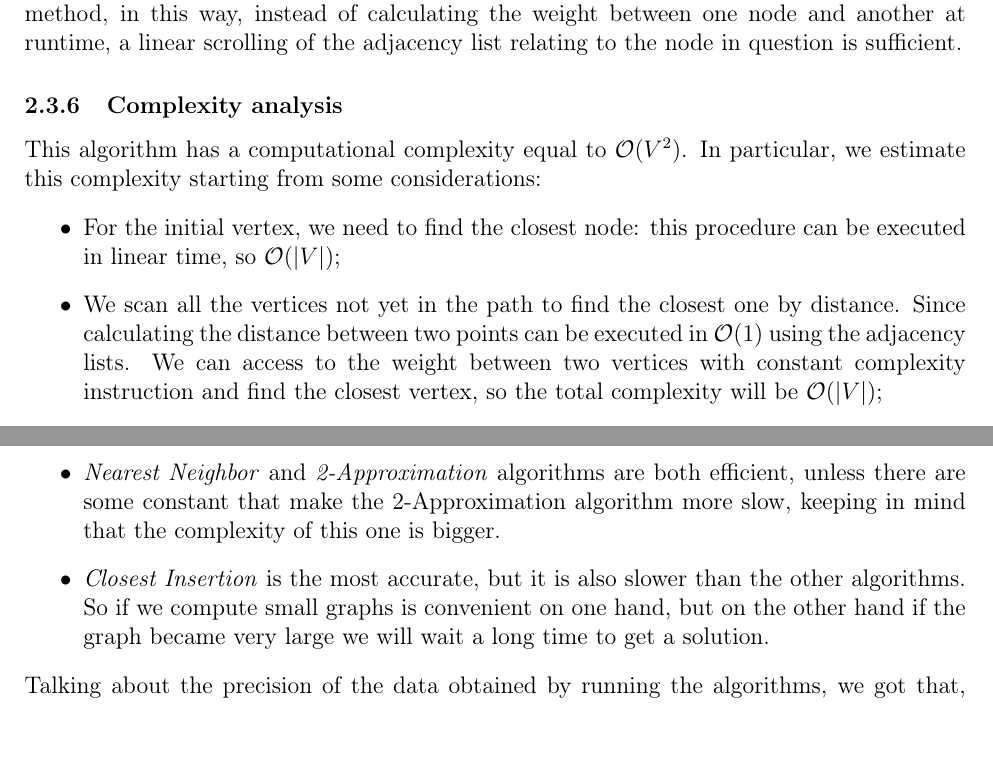
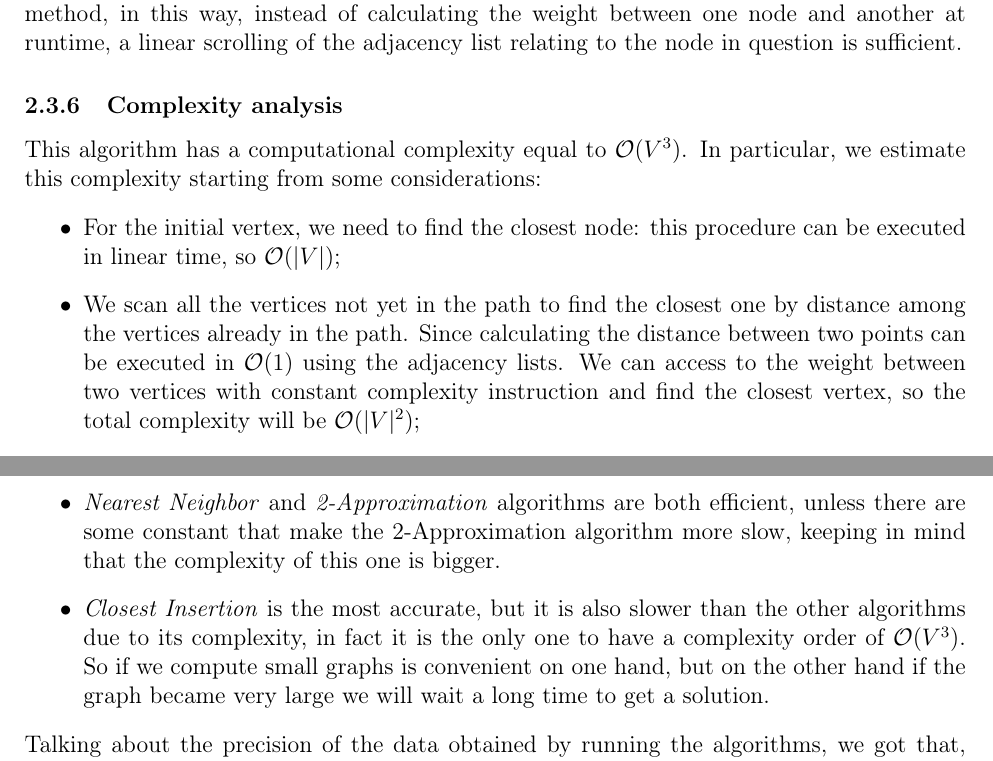
Before and after one commit to Edivad99/AdvancedAlgorithms-assignments, a LaTeX problem sheet (second assignment/relazione/Relazione.tex, which reads second assignment/relazione/sezioni/AlgorithmDescription.tex, second assignment/relazione/sezioni/Conclusion.tex): two parts of pages 12 and 24 of 24, joined at a grey line, cut so that both start at the same text. Compiled offline with pdfLaTeX.

Commit message:
Corretto complessità Closest Insertion

```diff
--- a/second assignment/relazione/sezioni/AlgorithmDescription.tex
+++ b/second assignment/relazione/sezioni/AlgorithmDescription.tex
@@ -177,8 +177,8 @@ The second optimization that we implemented is the fact of using an \textit{Hash
 As for the Nearest Neighbor algorithm, we decide to use an adjacency lists in the \verb|GetWeight| method, in this way, instead of calculating the weight between one node and another at runtime, a linear scrolling of the adjacency list relating to the node in question is sufficient.
 
 \subsubsection{Complexity analysis}
-This algorithm has a computational complexity equal to $\mathcal{O}(V^2)$. In particular, we estimate this complexity starting from some considerations:
+This algorithm has a computational complexity equal to $\mathcal{O}(V^3)$. In particular, we estimate this complexity starting from some considerations:
 \begin{itemize}
     \item For the initial vertex, we need to find the closest node: this procedure can be executed in linear time, so $\mathcal{O}(|V|)$;
-    \item We scan all the vertices not yet in the path to find the closest one by distance. Since calculating the distance between two points can be executed in $\mathcal{O}(1)$ using the adjacency lists. We can access to the weight between two vertices with constant complexity instruction and find the closest vertex, so the total complexity will be $\mathcal{O}(|V|)$;
+    \item We scan all the vertices not yet in the path to find the closest one by distance among the vertices already in the path. Since calculating the distance between two points can be executed in $\mathcal{O}(1)$ using the adjacency lists. We can access to the weight between two vertices with constant complexity instruction and find the closest vertex, so the total complexity will be $\mathcal{O}(|V|^2)$;
     \item For each couple of nodes in the path we calculate the triangular inequality to find the position in which we have to add the closest vertex: this procedure can be executed in linear time, so $\mathcal{O}(|V|)$;
--- a/second assignment/relazione/sezioni/Conclusion.tex
+++ b/second assignment/relazione/sezioni/Conclusion.tex
@@ -8,7 +8,7 @@ Regarding the measurements and the results we obtained, in this occasion we repe
 In conclusion:
 \begin{itemize}
     \item \textit{Nearest Neighbor} and \textit{2-Approximation} algorithms are both efficient, unless there are some constant that make the 2-Approximation algorithm more slow, keeping in mind that the complexity of this one is bigger.
-    \item \textit{Closest Insertion} is the most accurate, but it is also slower than the other algorithms. So if we compute small graphs is convenient on one hand, but on the other hand if the graph became very large we will wait a long time to get a solution.
+    \item \textit{Closest Insertion} is the most accurate, but it is also slower than the other algorithms due to its complexity, in fact it is the only one to have a complexity order of $\mathcal{O}(V^3)$. So if we compute small graphs is convenient on one hand, but on the other hand if the graph became very large we will wait a long time to get a solution.
 \end{itemize}
 \noindent
 Talking about the precision of the data obtained by running the algorithms, we got that, in terms of percentage of error, the Nearest Neighbor algorithm is on average slightly more precise than the 2-Approximation algorithm. Anyway, it's very difficult to find a general rule, since it is not possible to identify a regularity in the results, sometimes Nearest Neighbor is more precise than 2-Approximation and vice versa.
```
Also changed, not shown: second assignment/relazione/sezioni/AlgorithmDescription.tex (2 more changed lines), 1 other file.
